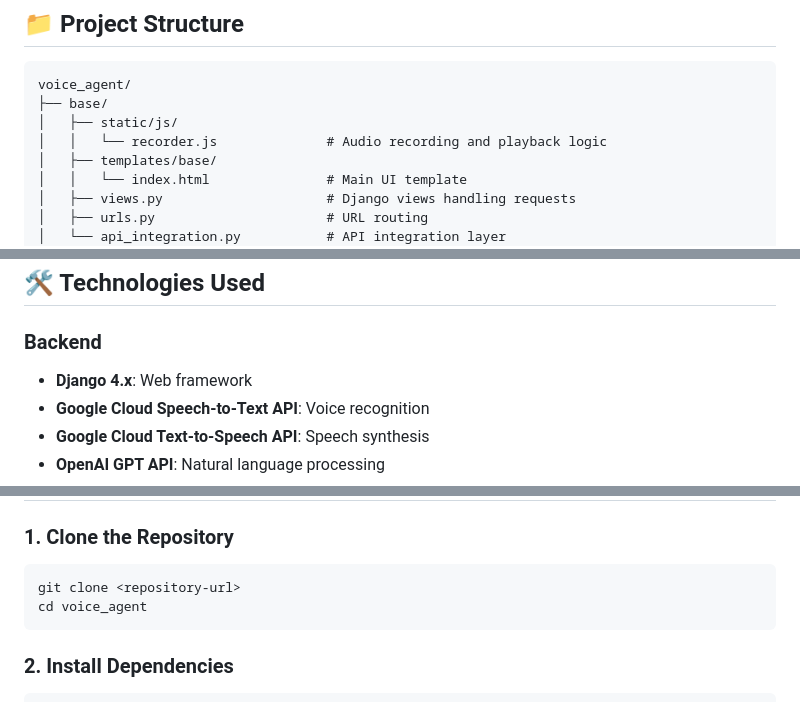
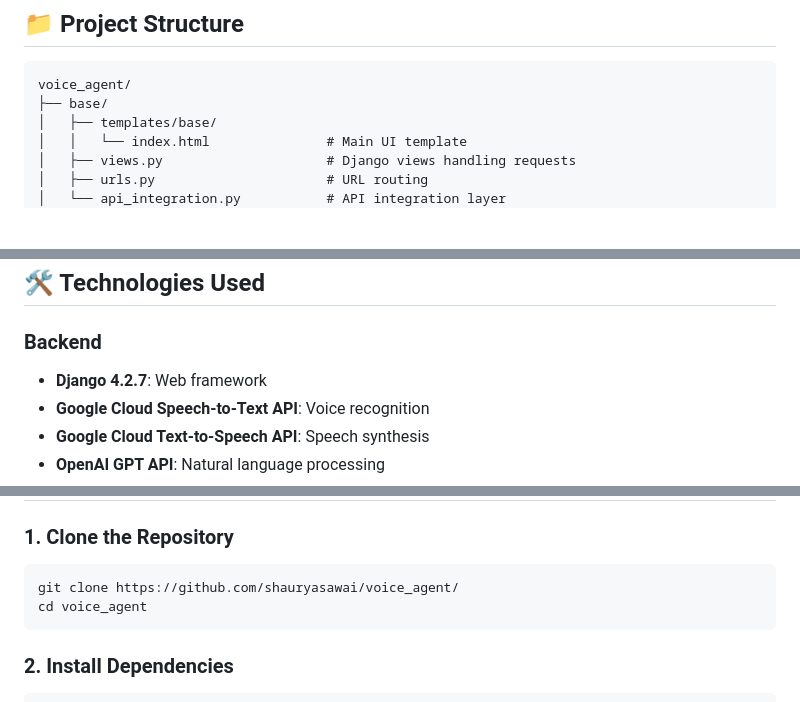
Before and after one commit to shauryasawai/voice_agent, a Markdown page: readme.md, 3 parts joined by grey strips. Drawn GitHub-style; blank space fills up the shorter version.

````diff
--- a/readme.md
+++ b/readme.md
@@ -30,8 +30,6 @@ User Voice Input → STT API → LLM Processing → TTS API → Audio Response
 ```
 voice_agent/
 ├── base/
-│   ├── static/js/
-│   │   └── recorder.js              # Audio recording and playback logic
 │   ├── templates/base/
 │   │   └── index.html               # Main UI template
 │   ├── views.py                     # Django views handling requests
@@ -48,7 +46,7 @@ voice_agent/
 ## 🛠️ Technologies Used
 
 ### Backend
-- **Django 4.x**: Web framework
+- **Django 4.2.7**: Web framework
 - **Google Cloud Speech-to-Text API**: Voice recognition
 - **Google Cloud Text-to-Speech API**: Speech synthesis
 - **OpenAI GPT API**: Natural language processing
@@ -72,7 +70,7 @@ voice_agent/
 ### 1. Clone the Repository
 
 ```bash
-git clone <repository-url>
+git clone https://github.com/shauryasawai/voice_agent/
 cd voice_agent
 ```
 
````
